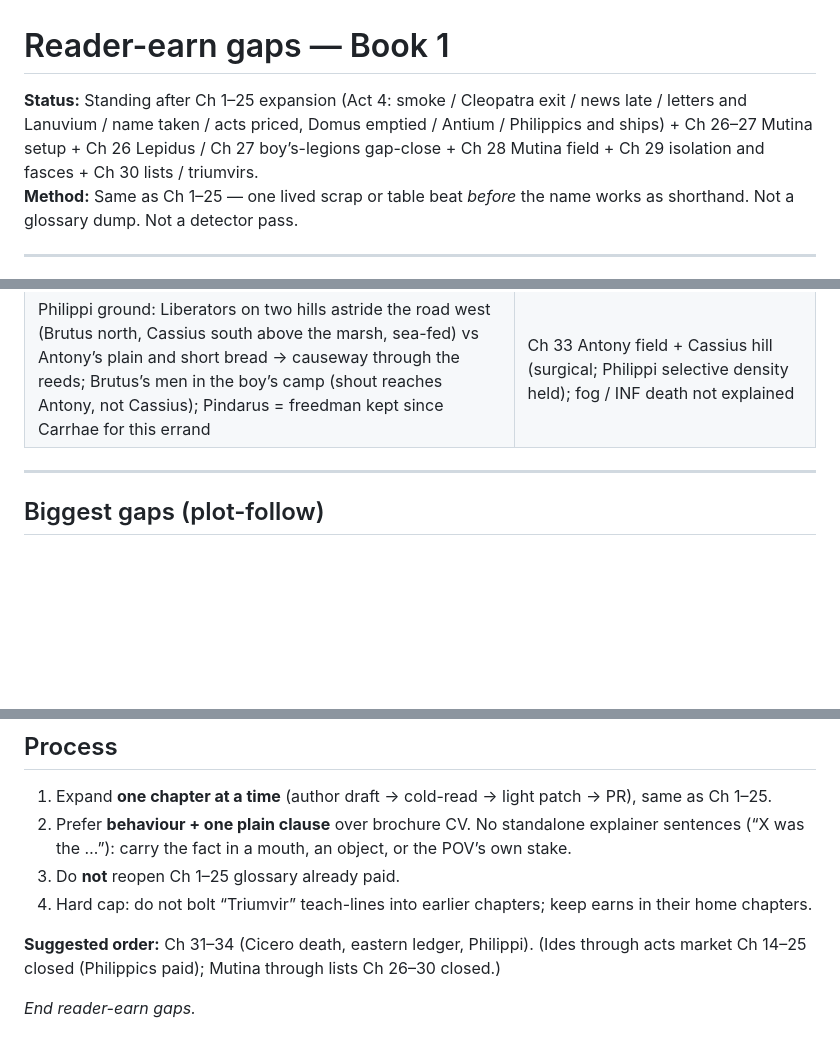
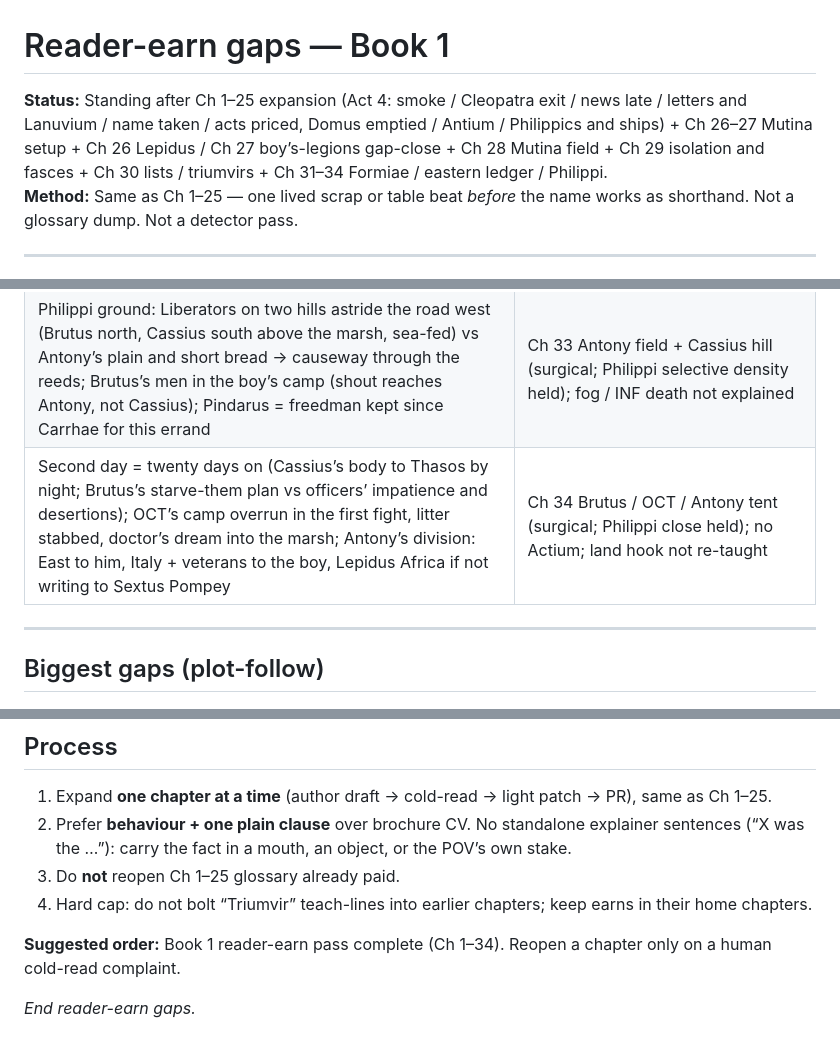
Before and after one commit to GeneralKnowledge/Ides, a Markdown page: writing/READER_EARN_GAPS.md, 3 parts joined by grey strips. GitHub-like rendering; blank space fills up the shorter version.

```diff
--- a/writing/READER_EARN_GAPS.md
+++ b/writing/READER_EARN_GAPS.md
@@ -1,6 +1,6 @@
 # Reader-earn gaps — Book 1
 
-**Status:** Standing after Ch 1–25 expansion (Act 4: smoke / Cleopatra exit / news late / letters and Lanuvium / name taken / acts priced, Domus emptied / Antium / Philippics and ships) + Ch 26–27 Mutina setup + Ch 26 Lepidus / Ch 27 boy’s-legions gap-close + Ch 28 Mutina field + Ch 29 isolation and fasces + Ch 30 lists / triumvirs.
+**Status:** Standing after Ch 1–25 expansion (Act 4: smoke / Cleopatra exit / news late / letters and Lanuvium / name taken / acts priced, Domus emptied / Antium / Philippics and ships) + Ch 26–27 Mutina setup + Ch 26 Lepidus / Ch 27 boy’s-legions gap-close + Ch 28 Mutina field + Ch 29 isolation and fasces + Ch 30 lists / triumvirs + Ch 31–34 Formiae / eastern ledger / Philippi.
 **Method:** Same as Ch 1–25 — one lived scrap or table beat *before* the name works as shorthand. Not a glossary dump. Not a detector pass.
 
 ---
@@ -67,6 +67,7 @@
 | Cicero already tried the sea (ship out of Astura toward Brutus; seasick put-in at Caieta; *die in the country I saved*; slaves turn the litter back to the water); list copy at Tusculum names brother Quintus + nephew under three men’s edict, the boy among them; Popillius = young man Cicero once kept out of the parricide’s sack, now leading the killers | Ch 31 Formiae road (surgical; Formiae protect held); lists / Triumvirate / Philippics / Atticus not re-glossed; no trophy aside |
 | Cassius’s legions = Syria’s garrison come over + Dolabella’s men after Laodicea (Dolabella’s end by his own soldier); court in the boy’s consulship condemns the men of March to empty benches, the three looking east (why the silver now); Trebonius killed at Smyrna by Dolabella’s soldiers, settled at Laodicea; *EID MAR* = two daggers + freedman’s cap (mint-master); Brutus’s own head on the obverse vs his jab at Caesar’s living-face coins | Ch 32 Cassius hall + Brutus mint (surgical); Asia / Decimus rumour / GO night not re-glossed |
 | Philippi ground: Liberators on two hills astride the road west (Brutus north, Cassius south above the marsh, sea-fed) vs Antony’s plain and short bread → causeway through the reeds; Brutus’s men in the boy’s camp (shout reaches Antony, not Cassius); Pindarus = freedman kept since Carrhae for this errand | Ch 33 Antony field + Cassius hill (surgical; Philippi selective density held); fog / INF death not explained |
+| Second day = twenty days on (Cassius’s body to Thasos by night; Brutus’s starve-them plan vs officers’ impatience and desertions); OCT’s camp overrun in the first fight, litter stabbed, doctor’s dream into the marsh; Antony’s division: East to him, Italy + veterans to the boy, Lepidus Africa if not writing to Sextus Pompey | Ch 34 Brutus / OCT / Antony tent (surgical; Philippi close held); no Actium; land hook not re-taught |
 
 ---
 
@@ -131,6 +132,6 @@ Killers pardoned **and** Caesar’s acts stand, stated plain in Cicero brokerage
 3. Do **not** reopen Ch 1–25 glossary already paid.
 4. Hard cap: do not bolt “Triumvir” teach-lines into earlier chapters; keep earns in their home chapters.
 
-**Suggested order:** Ch 31–34 (Cicero death, eastern ledger, Philippi). (Ides through acts market Ch 14–25 closed (Philippics paid); Mutina through lists Ch 26–30 closed.)
+**Suggested order:** Book 1 reader-earn pass complete (Ch 1–34). Reopen a chapter only on a human cold-read complaint.
 
 *End reader-earn gaps.*
```
Also changed, not shown: drafts/book1/ch34_philippi_ii_and_hooks.md (+6 -3 lines).
